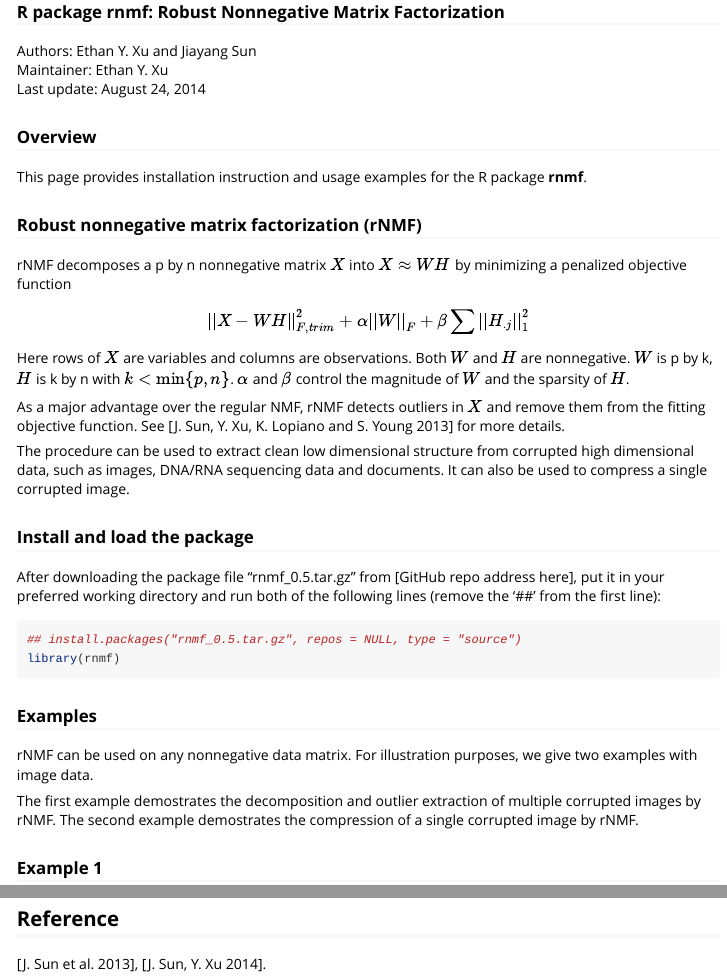
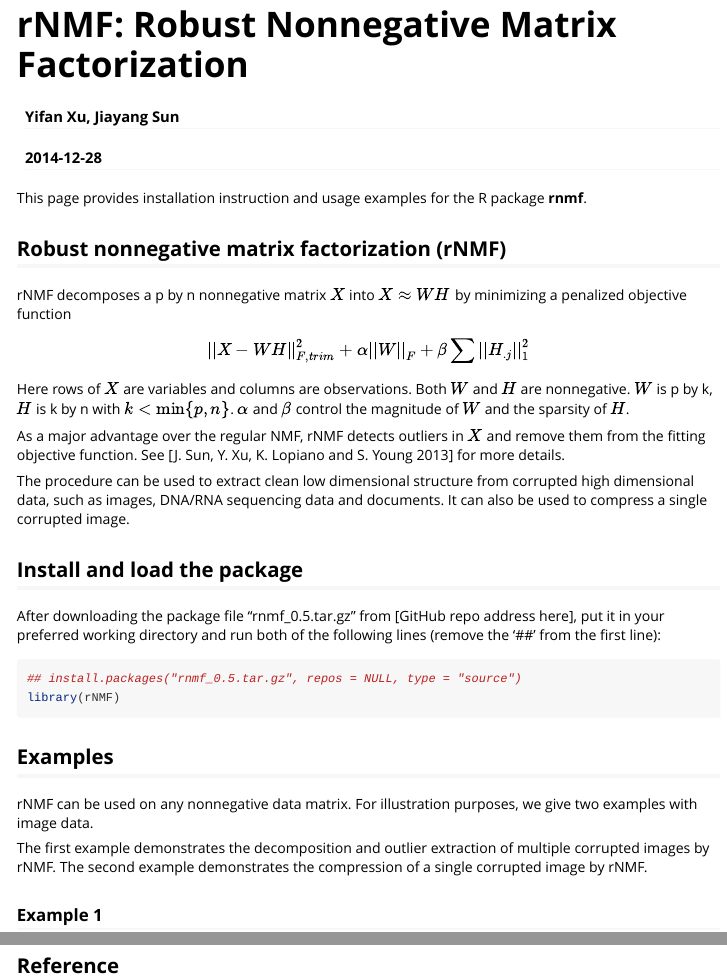
Before and after one commit to RandomSeeds/rNMF, an R Markdown document (vignettes/my-vignette.Rmd): the page in a window 1100 px wide, from its top, and a second part further down, joined at a grey line. Rendered offline with R 4.5, knitr and Pandoc, with nearby package versions; some code elsewhere in the file could not run offline.

Commit message:
Before submission. Working version

````diff
--- a/README.Rmd
+++ b/vignettes/my-vignette.Rmd
@@ -1,4 +1,3 @@
-### R package rnmf: Robust Nonnegative Matrix Factorization
-Authors: Ethan Y. Xu and Jiayang Sun
-Maintainer: Ethan Y. Xu
-Last update: August 24, 2014
+---
+title: "rNMF: Robust Nonnegative Matrix Factorization"
+author: "Yifan Xu, Jiayang Sun"
@@ -5,8 +7,12 @@
+  %\VignetteIndexEntry{rNMF}
+  %\VignetteEngine{knitr::rmarkdown}
+  %\usepackage[utf8]{inputenc}
+---
 
-### Overview
 This page provides installation instruction and usage examples for the R package **rnmf**.
 
-### Robust nonnegative matrix factorization (rNMF)
+## Robust nonnegative matrix factorization (rNMF)
+
 rNMF decomposes a p by n nonnegative matrix $X$ into $X\approx WH$ by minimizing a penalized objective function
 
 $$||X-WH||_{F,trim}^2 + \alpha||W||_F + \beta\sum||H_{.j}||_1^2$$
@@ -17,19 +23,22 @@
 
 The procedure can be used to extract clean low dimensional structure from corrupted high dimensional data, such as images, DNA/RNA sequencing data and documents. It can also be used to compress a single corrupted image.
 
-### Install and load the package
+## Install and load the package
 After downloading the package file "rnmf_0.5.tar.gz" from [GitHub repo address here], put it in your preferred working directory and run both of the following lines (remove the '##' from the first line):
 ```{r, eval=2}
 install.packages("rnmf_0.5.tar.gz", repos = NULL, type = "source")
-library(rnmf)
+library(rNMF)
 ```
 
-### Examples
+
+## Examples
+
 rNMF can be used on any nonnegative data matrix. For illustration purposes, we give two examples with image data.
 
-The first example demostrates the decomposition and outlier extraction of multiple corrupted images by rNMF. The second example demostrates the compression of a single corrupted image by rNMF.
+The first example demonstrates the decomposition and outlier extraction of multiple corrupted images by rNMF. The second example demonstrates the compression of a single corrupted image by rNMF.
 
 ### Example 1
+
 First load the build-in data set 'Symbols_c', a 5625 by 30 matrix where each column contains a vectorized 75 by 75 image.
 ```{r}
 data(Symbols_c)
@@ -89,19 +98,19 @@
 res <- rnmf(face, k = 10, showprogress = FALSE, my.seed = 100)
 ```
 
-```{r, fig.height=5/1.5, fig.width=4/1.5}
+```{r, fig.height=5/1.1, fig.width=4/1.1}
 see(res$fit, title = "NMF compression", col = "grey", input = "single")
 ```
-The compression is heavily contaiminated.
+
+The compression is heavily contaminated.
 
 #### rNMF compression with trimming
 ```{r, echo=TRUE}
 res2 <- rnmf(face, k = 10, trim = 0.025, showprogress = FALSE, my.seed = 100)
 ```
 
-```{r, fig.height=5/1.5, fig.width=4/1.5}
+```{r, fig.height=5/1.1, fig.width=4/1.1}
 see(res2$fit, title = "rNMF compression", col = "grey", input = "single")
 ```
 
 ## Reference
-[J. Sun et al. 2013], [J. Sun, Y. Xu 2014].
````
Also changed, not shown: R/Nnls.trimW.R (+1 -24 lines), R/rnmf.R (+4 -4 lines), build.R (deleted, +0 -22 lines), README.html (deleted), README.md (deleted), vignettes/my-vignette.html (added), vignettes/my-vignette.Rmd (11 more changed lines), 8 other files.
